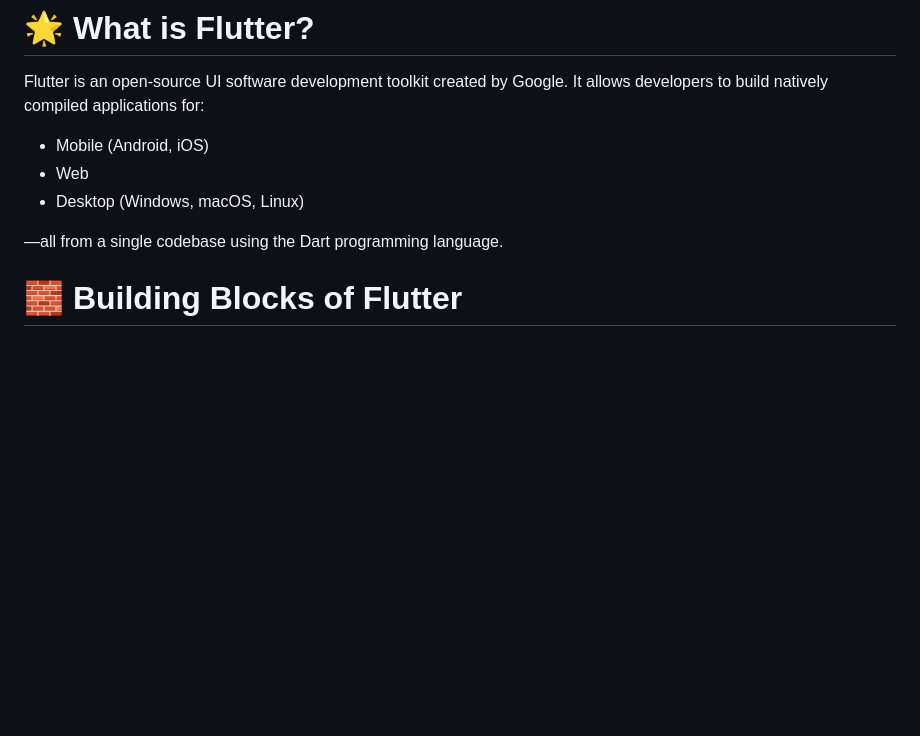
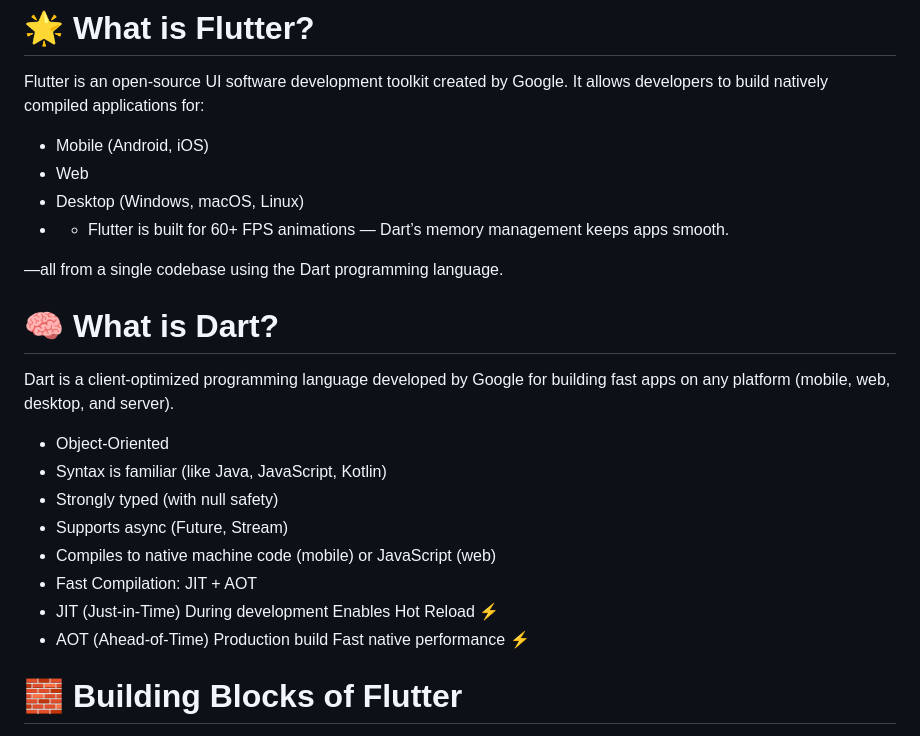
Before and after one commit to nxtcoder19/chitchat, a Markdown page: README.md, the part around one of its changes. GitHub-like rendering; blank space fills up the shorter version.

```diff
--- a/README.md
+++ b/README.md
@@ -21,8 +21,21 @@ Flutter is an open-source UI software development toolkit created by Google. It
 - Mobile (Android, iOS)
 - Web
 - Desktop (Windows, macOS, Linux)
+- - Flutter is built for 60+ FPS animations — Dart’s memory management keeps apps smooth.
 
 —all from a single codebase using the Dart programming language.
+
+# 🧠 What is Dart?
+Dart is a client-optimized programming language developed by Google for building fast apps on any platform (mobile, web, desktop, and server).
+
+- Object-Oriented
+- Syntax is familiar (like Java, JavaScript, Kotlin)
+- Strongly typed (with null safety)
+- Supports async (Future, Stream)
+- Compiles to native machine code (mobile) or JavaScript (web)
+- Fast Compilation: JIT + AOT
+- JIT (Just-in-Time)	During development	Enables Hot Reload ⚡
+- AOT (Ahead-of-Time)	Production build	Fast native performance ⚡
 
 # 🧱 Building Blocks of Flutter
 
```
Also changed, not shown: other parts of README.md (+157 -0 lines).
